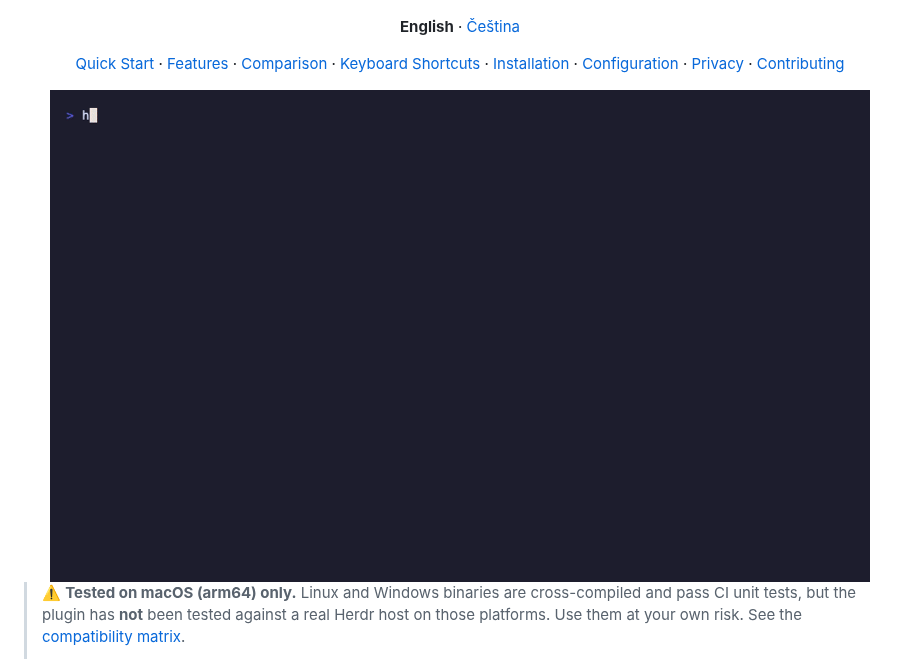
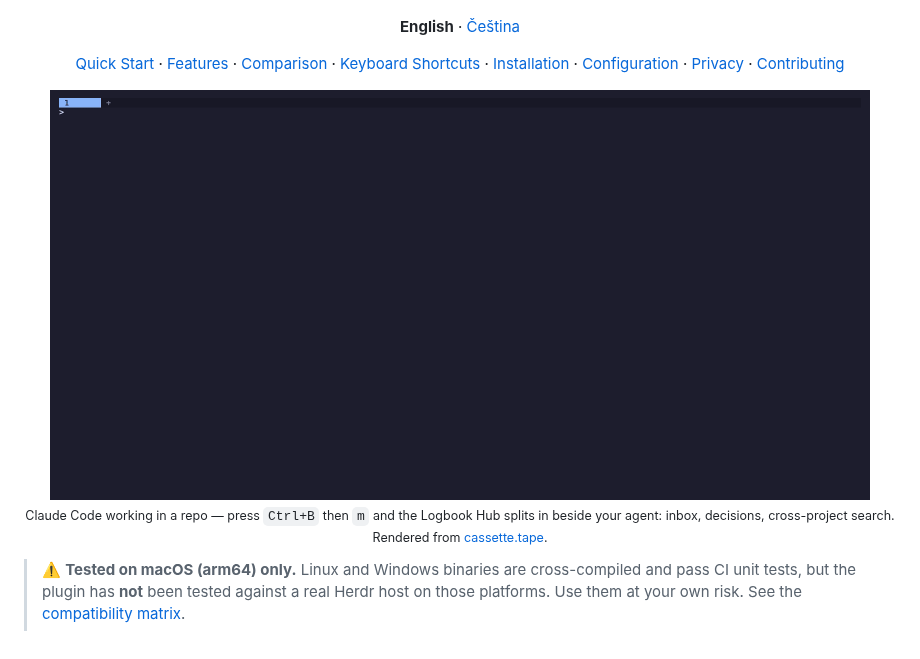
Before and after one commit to Resetnak/herdr-logbook, a Markdown page: README.md, the part around the change. Drawn GitHub-style; pictures changed too: assets/demo.gif.

```diff
--- a/README.md
+++ b/README.md
@@ -28,7 +28,9 @@ Active tasks, quick captures, and architectural decisions, stored as plain
 </div>
 
 <div align="center">
-  <img src="assets/demo.gif" alt="Herdr Logbook — capture notes, record decisions, and keep an active-task now.md, all in the terminal" width="820">
+  <img src="assets/demo.gif" alt="Claude Code running in a Herdr pane; pressing Ctrl+B then M splits the Logbook Hub in beside it" width="820">
+
+  <sub>Claude Code working in a repo — press <code>Ctrl+B</code> then <code>m</code> and the Logbook Hub splits in beside your agent: inbox, decisions, cross-project search. Rendered from <a href="cassette.tape">cassette.tape</a>.</sub>
 </div>
 
 > ⚠️ **Tested on macOS (arm64) only.** Linux and Windows binaries are cross-compiled and pass CI unit tests, but the plugin has **not** been tested against a real Herdr host on those platforms. Use them at your own risk. See the [compatibility matrix](docs/herdr-compatibility.md).
```
Also changed, not shown: CHANGELOG.md (+1 -0 lines), README.cs.md (+3 -1 lines), 1 other file.
